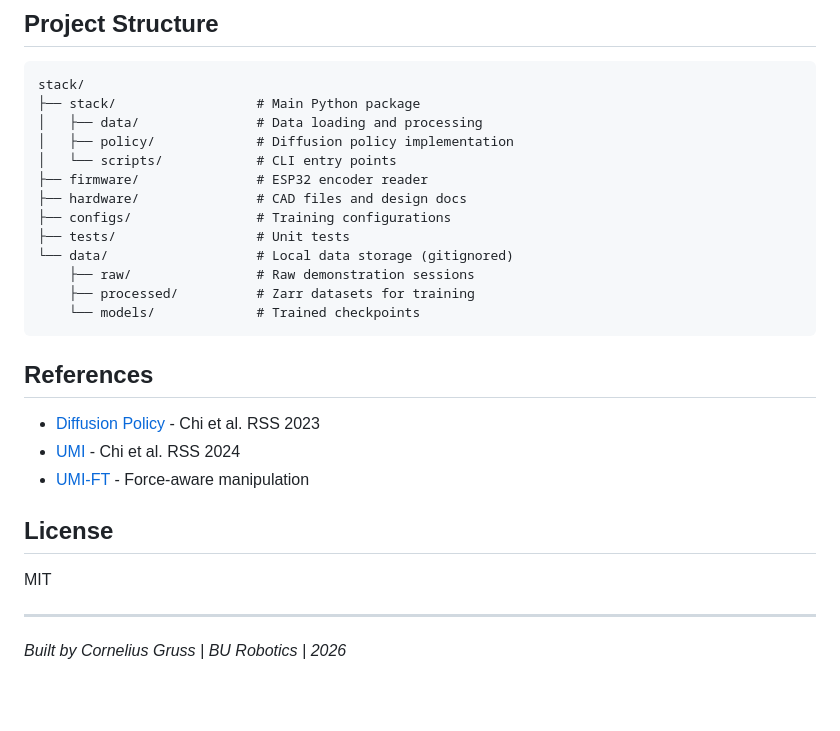
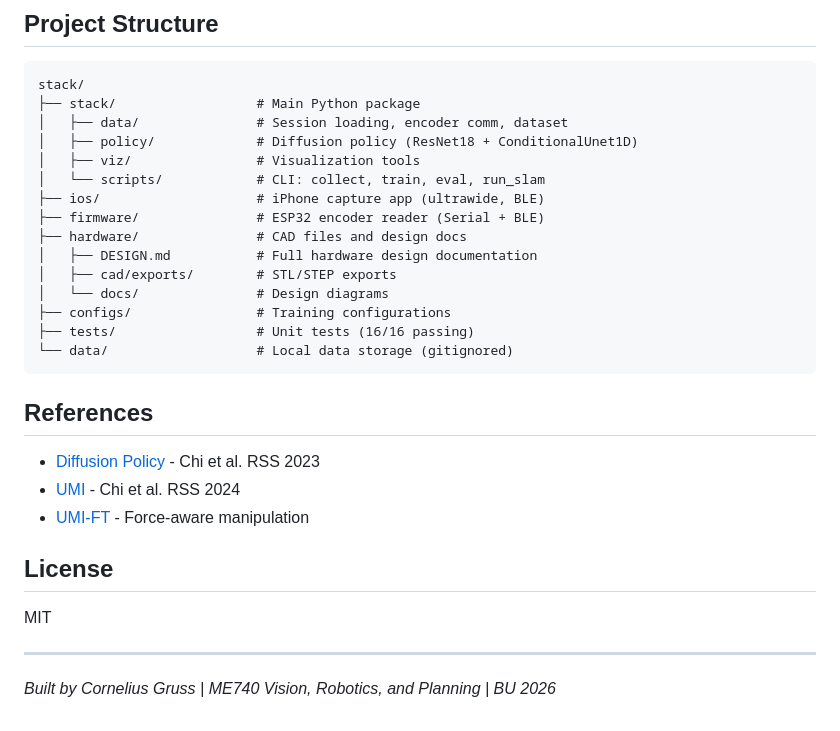
Before and after one commit to corneliusgruss/stack, a Markdown page: README.md, the part around one of its changes. GitHub-like rendering; blank space fills up the shorter version.

````diff
--- a/README.md
+++ b/README.md
@@ -136,17 +175,19 @@ stack-eval --checkpoint outputs/checkpoint_0100.pt --data data/processed/val
 ```
 stack/
 ├── stack/                  # Main Python package
-│   ├── data/               # Data loading and processing
-│   ├── policy/             # Diffusion policy implementation
-│   └── scripts/            # CLI entry points
-├── firmware/               # ESP32 encoder reader
+│   ├── data/               # Session loading, encoder comm, dataset
+│   ├── policy/             # Diffusion policy (ResNet18 + ConditionalUnet1D)
+│   ├── viz/                # Visualization tools
+│   └── scripts/            # CLI: collect, train, eval, run_slam
+├── ios/                    # iPhone capture app (ultrawide, BLE)
+├── firmware/               # ESP32 encoder reader (Serial + BLE)
 ├── hardware/               # CAD files and design docs
+│   ├── DESIGN.md           # Full hardware design documentation
+│   ├── cad/exports/        # STL/STEP exports
+│   └── docs/               # Design diagrams
 ├── configs/                # Training configurations
-├── tests/                  # Unit tests
+├── tests/                  # Unit tests (16/16 passing)
 └── data/                   # Local data storage (gitignored)
-    ├── raw/                # Raw demonstration sessions
-    ├── processed/          # Zarr datasets for training
-    └── models/             # Trained checkpoints
 ```
 
 ## References
@@ -161,4 +202,4 @@ MIT
 
 ---
 
-*Built by Cornelius Gruss | BU Robotics | 2026*
+*Built by Cornelius Gruss | ME740 Vision, Robotics, and Planning | BU 2026*
````
Also changed, not shown: other parts of README.md (+59 -20 lines).
